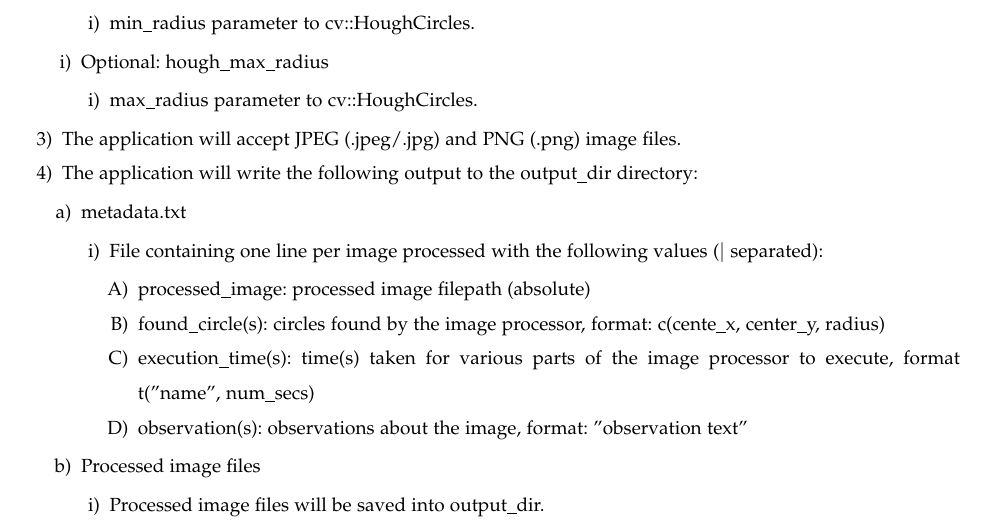
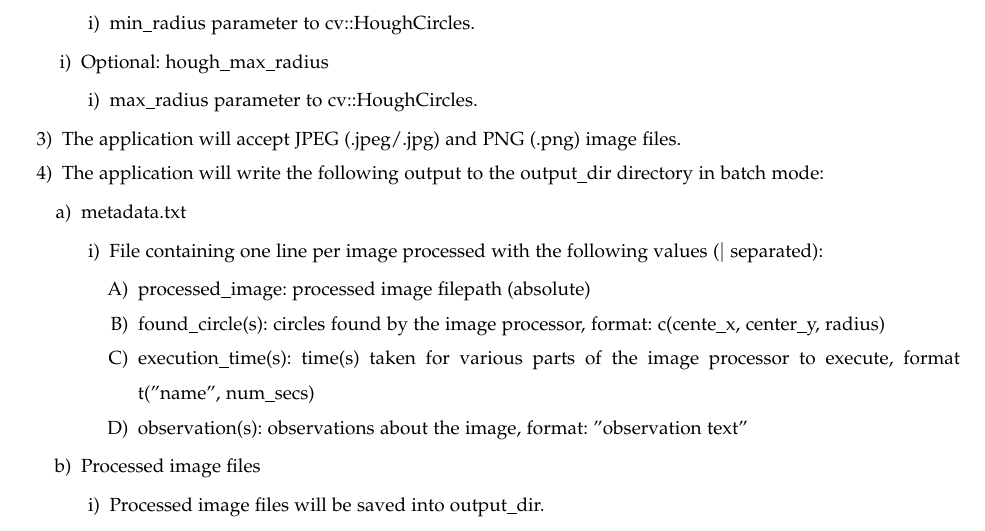
Before and after one commit to hardergeorge/SeniorCapstone, a LaTeX paper (Writeups/reqs/reqs.tex): part of page 7 of 9, cut so that both start at the same text. Compiled offline with pdfLaTeX; a missing font is replaced by an installed copy or a similar font; a LaTeX package or settings file that is missing is left out.

Commit message:
Added mention of batch mode to image processor requirement

```diff
--- a/Writeups/reqs/reqs.tex
+++ b/Writeups/reqs/reqs.tex
@@ -336,7 +336,7 @@ See Gantt Chart in Appendix.
 		 image files.
 
 		 \item The application will write the following output to the
-		 output\_dir directory:
+		 output\_dir directory in batch mode:
 		 \begin{enumerate}
 		 	\item metadata.txt
 		 	\begin{enumerate}
```
